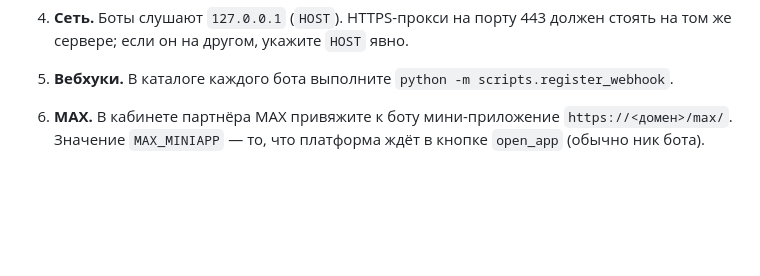
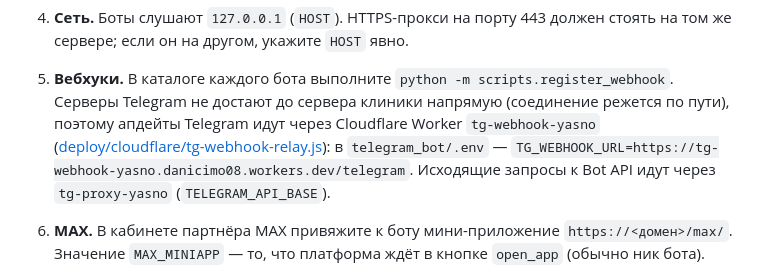
Before and after one commit to RAZORG777/1cbotrework, a Markdown page: README.md, the part around the change. Rendered like a GitHub page; blank space fills up the shorter version.

Commit message:
docs: вебхук Telegram через Cloudflare Worker на проде
Co-Authored-By: Claude Opus 5.5 <noreply@anthropic.com>
Claude-Session: https://claude.ai/code/session_01S44nSzcBbpieH59D75tAru

```diff
--- a/README.md
+++ b/README.md
@@ -84,6 +84,11 @@ Settings → Branches → Branch protection для `main` обязательну
 4. **Сеть.** Боты слушают `127.0.0.1` (`HOST`). HTTPS-прокси на порту 443 должен стоять на том же
    сервере; если он на другом, укажите `HOST` явно.
 5. **Вебхуки.** В каталоге каждого бота выполните `python -m scripts.register_webhook`.
+   Серверы Telegram не достают до сервера клиники напрямую (соединение режется по пути),
+   поэтому апдейты Telegram идут через Cloudflare Worker `tg-webhook-yasno`
+   ([deploy/cloudflare/tg-webhook-relay.js](deploy/cloudflare/tg-webhook-relay.js)):
+   в `telegram_bot/.env` — `TG_WEBHOOK_URL=https://tg-webhook-yasno.danicimo08.workers.dev/telegram`.
+   Исходящие запросы к Bot API идут через `tg-proxy-yasno` (`TELEGRAM_API_BASE`).
 6. **MAX.** В кабинете партнёра MAX привяжите к боту мини-приложение `https://<домен>/max/`.
    Значение `MAX_MINIAPP` — то, что платформа ждёт в кнопке `open_app` (обычно ник бота).
 7. **1С.** Установите расширение `Бот_Интеграция` по [onec/extension/README.md](onec/extension/README.md)
```
